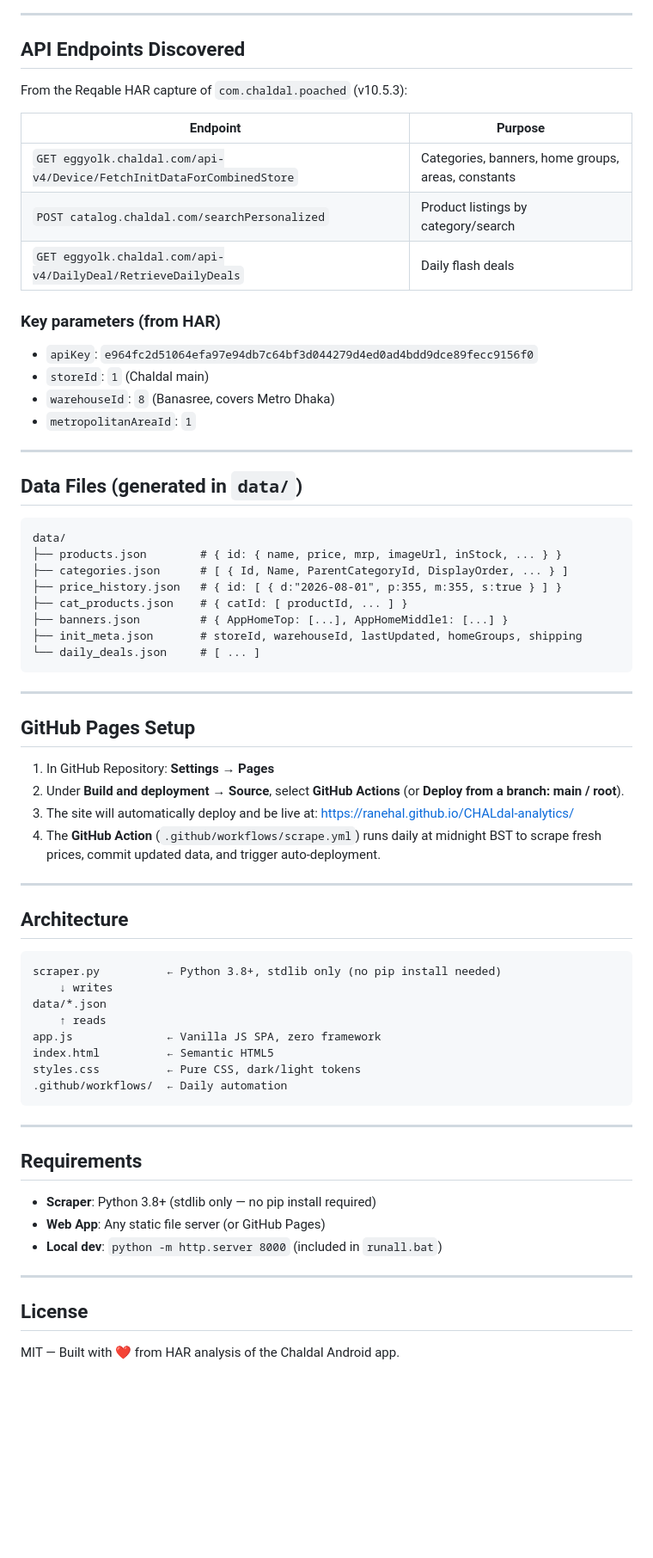
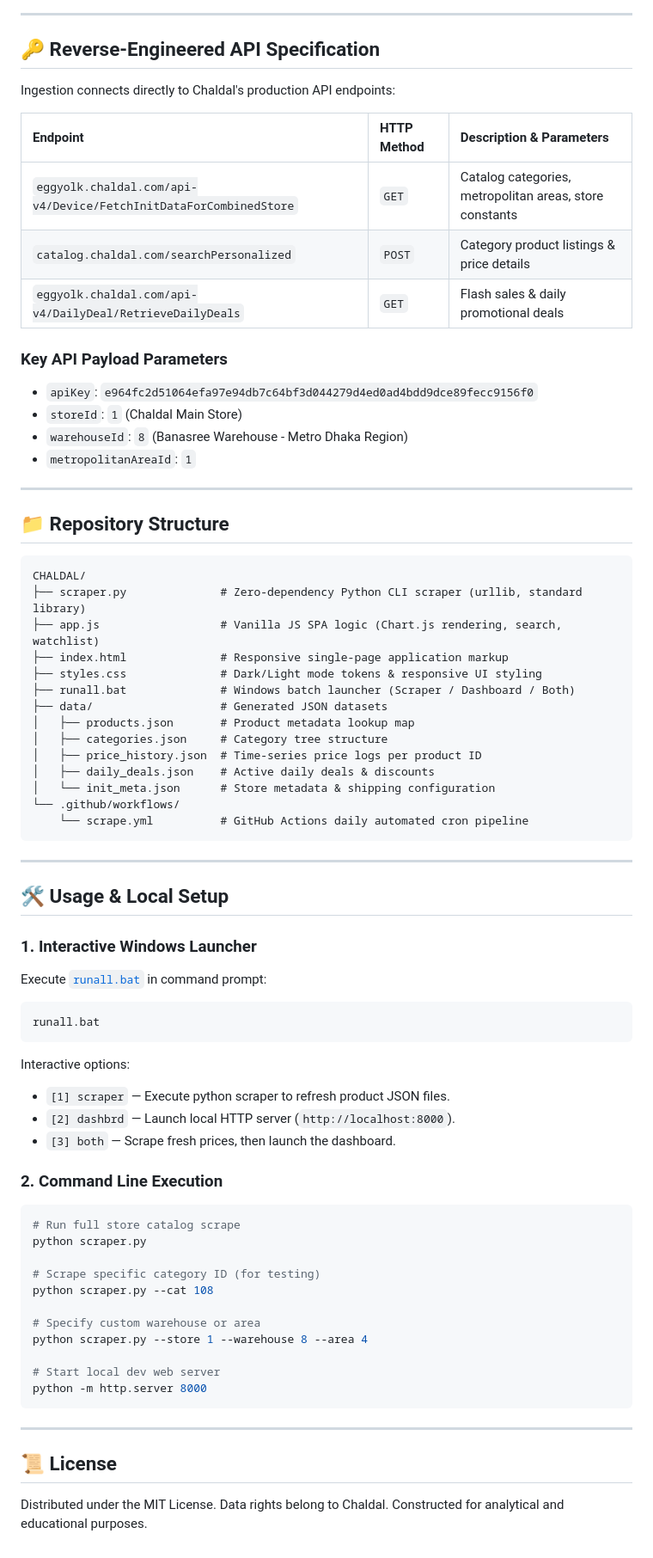
Before and after one commit to ranehal/CHALdal-analytics, a Markdown page: README.md, the part around one of its changes. Shown at 86% size. GitHub-like rendering; blank space fills up the shorter version.

Commit message:
docs: update to industry-grade technical README.md

````diff
--- a/README.md
+++ b/README.md
@@ -59,71 +54,74 @@ python scraper.py --output data
 
 ---
 
-## API Endpoints Discovered
+## 🔑 Reverse-Engineered API Specification
 
-From the Reqable HAR capture of `com.chaldal.poached` (v10.5.3):
+Ingestion connects directly to Chaldal's production API endpoints:
 
-| Endpoint | Purpose |
-|---|---|
-| `GET eggyolk.chaldal.com/api-v4/Device/FetchInitDataForCombinedStore` | Categories, banners, home groups, areas, constants |
-| `POST catalog.chaldal.com/searchPersonalized` | Product listings by category/search |
-| `GET eggyolk.chaldal.com/api-v4/DailyDeal/RetrieveDailyDeals` | Daily flash deals |
+| Endpoint | HTTP Method | Description & Parameters |
+| :--- | :--- | :--- |
+| `eggyolk.chaldal.com/api-v4/Device/FetchInitDataForCombinedStore` | `GET` | Catalog categories, metropolitan areas, store constants |
+| `catalog.chaldal.com/searchPersonalized` | `POST` | Category product listings & price details |
+| `eggyolk.chaldal.com/api-v4/DailyDeal/RetrieveDailyDeals` | `GET` | Flash sales & daily promotional deals |
 
-### Key parameters (from HAR)
+### Key API Payload Parameters
 - `apiKey`: `e964fc2d51064efa97e94db7c64bf3d044279d4ed0ad4bdd9dce89fecc9156f0`
-- `storeId`: `1` (Chaldal main)
-- `warehouseId`: `8` (Banasree, covers Metro Dhaka)
+- `storeId`: `1` (Chaldal Main Store)
+- `warehouseId`: `8` (Banasree Warehouse - Metro Dhaka Region)
 - `metropolitanAreaId`: `1`
 
 ---
 
-## Data Files (generated in `data/`)
+## 📁 Repository Structure
 
 ```
-data/
-├── products.json        # { id: { name, price, mrp, imageUrl, inStock, ... } }
-├── categories.json      # [ { Id, Name, ParentCategoryId, DisplayOrder, ... } ]
-├── price_history.json   # { id: [ { d:"2026-08-01", p:355, m:355, s:true } ] }
-├── cat_products.json    # { catId: [ productId, ... ] }
-├── banners.json         # { AppHomeTop: [...], AppHomeMiddle1: [...] }
-├── init_meta.json       # storeId, warehouseId, lastUpdated, homeGroups, shipping
-└── daily_deals.json     # [ ... ]
+CHALDAL/
+├── scraper.py              # Zero-dependency Python CLI scraper (urllib, standard library)
+├── app.js                  # Vanilla JS SPA logic (Chart.js rendering, search, watchlist)
+├── index.html              # Responsive single-page application markup
+├── styles.css              # Dark/Light mode tokens & responsive UI styling
+├── runall.bat              # Windows batch launcher (Scraper / Dashboard / Both)
+├── data/                   # Generated JSON datasets
+│   ├── products.json       # Product metadata lookup map
+│   ├── categories.json     # Category tree structure
+│   ├── price_history.json  # Time-series price logs per product ID
+│   ├── daily_deals.json    # Active daily deals & discounts
+│   └── init_meta.json      # Store metadata & shipping configuration
+└── .github/workflows/
+    └── scrape.yml          # GitHub Actions daily automated cron pipeline
 ```
 
 ---
 
-## GitHub Pages Setup
+## 🛠️ Usage & Local Setup
 
-1. In GitHub Repository: **Settings → Pages**
-2. Under **Build and deployment → Source**, select **GitHub Actions** (or **Deploy from a branch: main / root**).
-3. The site will automatically deploy and be live at: [https://ranehal.github.io/CHALdal-analytics/](https://ranehal.github.io/CHALdal-analytics/)
-4. The **GitHub Action** (`.github/workflows/scrape.yml`) runs daily at midnight BST to scrape fresh prices, commit updated data, and trigger auto-deployment.
+### 1. Interactive Windows Launcher
+Execute [`runall.bat`](file:///C:/PROJECTS/CHALDAL/runall.bat) in command prompt:
+```cmd
+runall.bat
+```
+Interactive options:
+- `[1] scraper` — Execute python scraper to refresh product JSON files.
+- `[2] dashbrd` — Launch local HTTP server (`http://localhost:8000`).
+- `[3] both` — Scrape fresh prices, then launch the dashboard.
 
----
+### 2. Command Line Execution
+```bash
+# Run full store catalog scrape
+python scraper.py
 
-## Architecture
+# Scrape specific category ID (for testing)
+python scraper.py --cat 108
 
-```
-scraper.py          ← Python 3.8+, stdlib only (no pip install needed)
-    ↓ writes
-data/*.json
-    ↑ reads
-app.js              ← Vanilla JS SPA, zero framework
-index.html          ← Semantic HTML5
-styles.css          ← Pure CSS, dark/light tokens
-.github/workflows/  ← Daily automation
+# Specify custom warehouse or area
+python scraper.py --store 1 --warehouse 8 --area 4
+
+# Start local dev web server
+python -m http.server 8000
 ```
 
 ---
 
-## Requirements
+## 📜 License
 
-- **Scraper**: Python 3.8+ (stdlib only — no pip install required)
-- **Web App**: Any static file server (or GitHub Pages)
-- **Local dev**: `python -m http.server 8000` (included in `runall.bat`)
-
----
-
-## License
-
-MIT — Built with ❤️ from HAR analysis of the Chaldal Android app.
+Distributed under the MIT License. Data rights belong to Chaldal. Constructed for analytical and educational purposes.
````
Also changed, not shown: other parts of README.md (+39 -44 lines).
